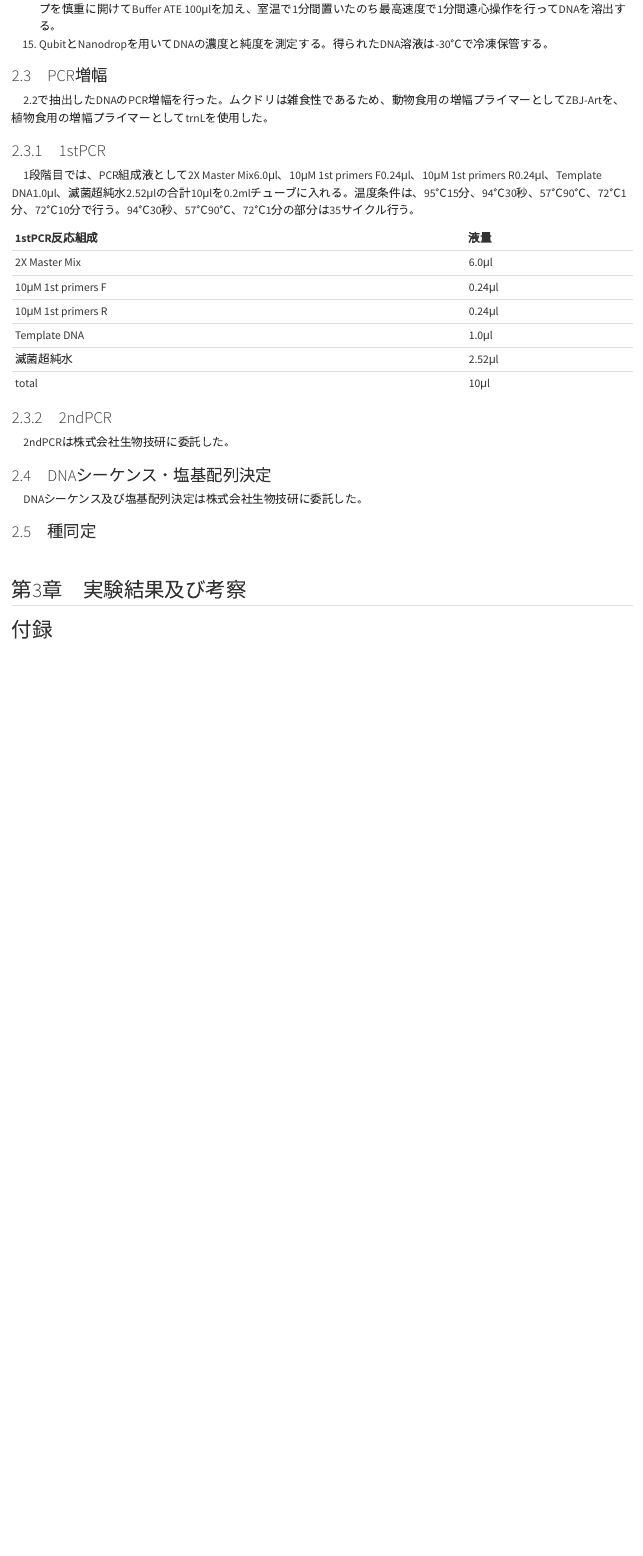
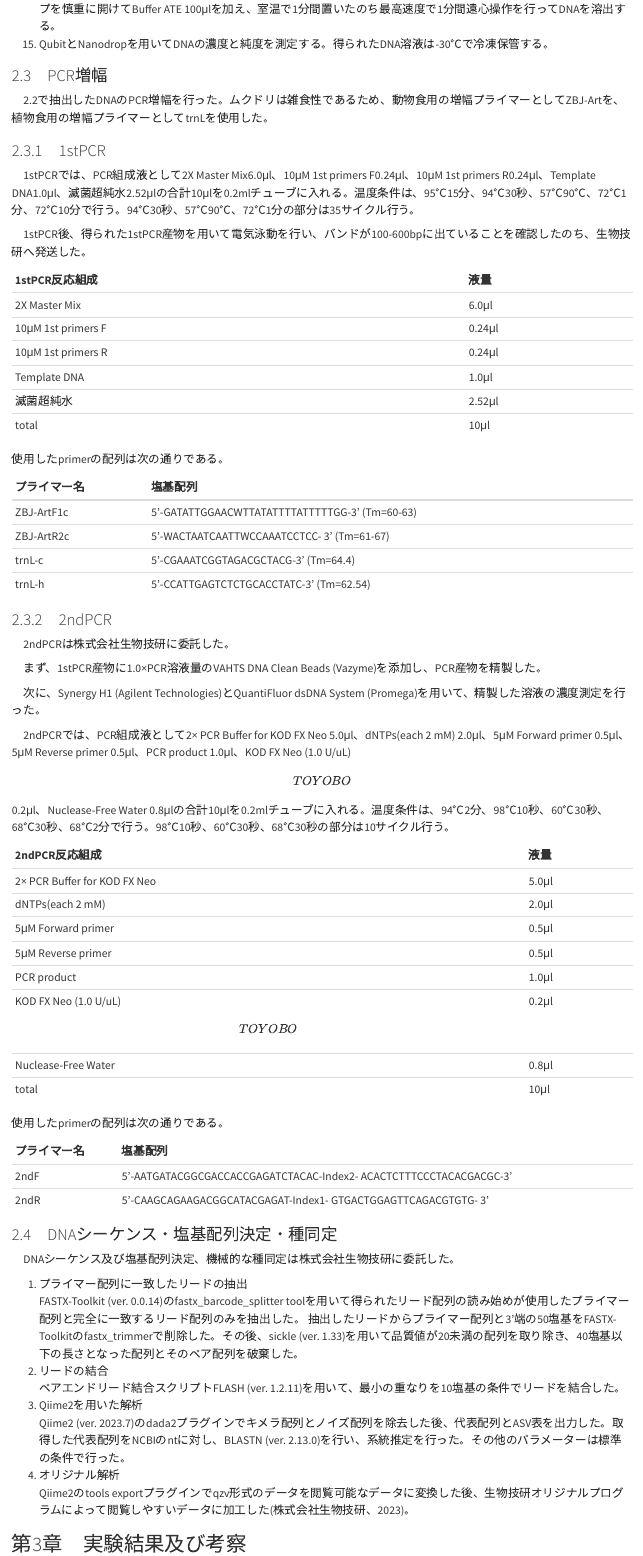
Before and after one commit to joelnitta/Graduation_thesis, a Quarto document (本文.qmd): the page in a window 1100 px wide, from 1470 px down. Rendered offline with R 4.5, knitr and Pandoc in place of Quarto, with nearby package versions.

Commit message:
-第2章2.3.1　1stPCRに書き足し -第2章2.3.1　1stPCRプライマー配列表作成 -第2章2.3.2　2ndPCR記載(株式会社生物技研作業報告書を参考に) -第2章2.4　DNAシーケンス手順、塩基配列手順記載 -第2章2.5　種同定の項を削除し、2.4に統合

```diff
--- a/本文.qmd
+++ b/本文.qmd
@@ -57,7 +57,9 @@ editor: visual
 
 ### 2.3.1　1stPCR
 
-　1段階目では、PCR組成液として2X Master Mix6.0μl、10μM 1st primers F0.24μl、10μM 1st primers R0.24μl、Template DNA1.0μl、滅菌超純水2.52μlの合計10μlを0.2mlチューブに入れる。温度条件は、95℃15分、94℃30秒、57℃90℃、72℃1分、72℃10分で行う。94℃30秒、57℃90℃、72℃1分の部分は35サイクル行う。
+　1stPCRでは、PCR組成液として2X Master Mix6.0μl、10μM 1st primers F0.24μl、10μM 1st primers R0.24μl、Template DNA1.0μl、滅菌超純水2.52μlの合計10μlを0.2mlチューブに入れる。温度条件は、95℃15分、94℃30秒、57℃90℃、72℃1分、72℃10分で行う。94℃30秒、57℃90℃、72℃1分の部分は35サイクル行う。
+
+　1stPCR後、得られた1stPCR産物を用いて電気泳動を行い、バンドが100-600bpに出ていることを確認したのち、生物技研へ発送した。
 
 | 1stPCR反応組成     | 液量   |
 |:-------------------|:-------|
@@ -68,17 +70,55 @@ editor: visual
 | 滅菌超純水         | 2.52μl |
 | total              | 10μl   |
 
+使用したprimerの配列は次の通りである。
+
+| プライマー名 | 塩基配列                                       |
+|:-------------|:-----------------------------------------------|
+| ZBJ-ArtF1c   | 5'-GATATTGGAACWTTATATTTTATTTTTGG-3' (Tm=60-63) |
+| ZBJ-ArtR2c   | 5'-WACTAATCAATTWCCAAATCCTCC- 3' (Tm=61-67)     |
+| trnL-c       | 5'-CGAAATCGGTAGACGCTACG-3' (Tm=64.4)           |
+| trnL-h       | 5'-CCATTGAGTCTCTGCACCTATC-3' (Tm=62.54)        |
+
 ### 2.3.2　2ndPCR
 
 　2ndPCRは株式会社生物技研に委託した。
 
-### 2.4　DNAシーケンス・塩基配列決定
+　まず、1stPCR産物に1.0×PCR溶液量のVAHTS DNA Clean Beads (Vazyme)を添加し、PCR産物を精製した。
 
-　DNAシーケンス及び塩基配列決定は株式会社生物技研に委託した。
+　次に、Synergy H1 (Agilent Technologies)とQuantiFluor dsDNA System (Promega)を用いて、精製した溶液の濃度測定を行った。
 
-### 2.5　種同定
+　2ndPCRでは、PCR組成液として2× PCR Buffer for KOD FX Neo 5.0μl、dNTPs(each 2 mM) 2.0μl、5μM Forward primer 0.5μl、5μM Reverse primer 0.5μl、PCR product 1.0μl、KOD FX Neo (1.0 U/uL)\[TOYOBO\] 0.2μl、Nuclease-Free Water 0.8μlの合計10μlを0.2mlチューブに入れる。温度条件は、94℃2分、98℃10秒、60℃30秒、68℃30秒、68℃2分で行う。98℃10秒、60℃30秒、68℃30秒の部分は10サイクル行う。
 
+| 2ndPCR反応組成                  | 液量  |
+|:--------------------------------|:------|
+| 2× PCR Buffer for KOD FX Neo    | 5.0μl |
+| dNTPs(each 2 mM)                | 2.0μl |
+| 5μM Forward primer              | 0.5μl |
+| 5μM Reverse primer              | 0.5μl |
+| PCR product                     | 1.0μl |
+| KOD FX Neo (1.0 U/uL)\[TOYOBO\] | 0.2μl |
+| Nuclease-Free Water             | 0.8μl |
+| total                           | 10μl  |
 
+使用したprimerの配列は次の通りである。
+
+| プライマー名 | 塩基配列                                                           |
+|:-------------|:-------------------------------------------------------------------|
+| 2ndF         | 5'-AATGATACGGCGACCACCGAGATCTACAC-Index2- ACACTCTTTCCCTACACGACGC-3' |
+| 2ndR         | 5'-CAAGCAGAAGACGGCATACGAGAT-Index1- GTGACTGGAGTTCAGACGTGTG- 3'     |
+
+### 2.4　DNAシーケンス・塩基配列決定・種同定
+
+　DNAシーケンス及び塩基配列決定、機械的な種同定は株式会社生物技研に委託した。
+
+1.  プライマー配列に一致したリードの抽出\
+    FASTX-Toolkit (ver. 0.0.14)のfastx_barcode_splitter toolを用いて得られたリード配列の読み始めが使用したプライマー配列と完全に一致するリード配列のみを抽出した。 抽出したリードからプライマー配列と3'端の50塩基をFASTX-Toolkitのfastx_trimmerで削除した。その後、sickle (ver. 1.33)を用いて品質値が20未満の配列を取り除き、40塩基以下の長さとなった配列とそのペア配列を破棄した。
+2.  リードの結合\
+    ペアエンドリード結合スクリプトFLASH (ver. 1.2.11)を用いて、最小の重なりを10塩基の条件でリードを結合した。
+3.  Qiime2を用いた解析\
+    Qiime2 (ver. 2023.7)のdada2プラグインでキメラ配列とノイズ配列を除去した後、代表配列とASV表を出力した。取得した代表配列をNCBIのntに対し、BLASTN (ver. 2.13.0)を行い、系統推定を行った。その他のパラメーターは標準の条件で行った。
+4.  オリジナル解析\
+    Qiime2のtools exportプラグインでqzv形式のデータを閲覧可能なデータに変換した後、生物技研オリジナルプログラムによって閲覧しやすいデータに加工した(株式会社生物技研、2023)。
 
 ## 第3章　実験結果及び考察
 
```
